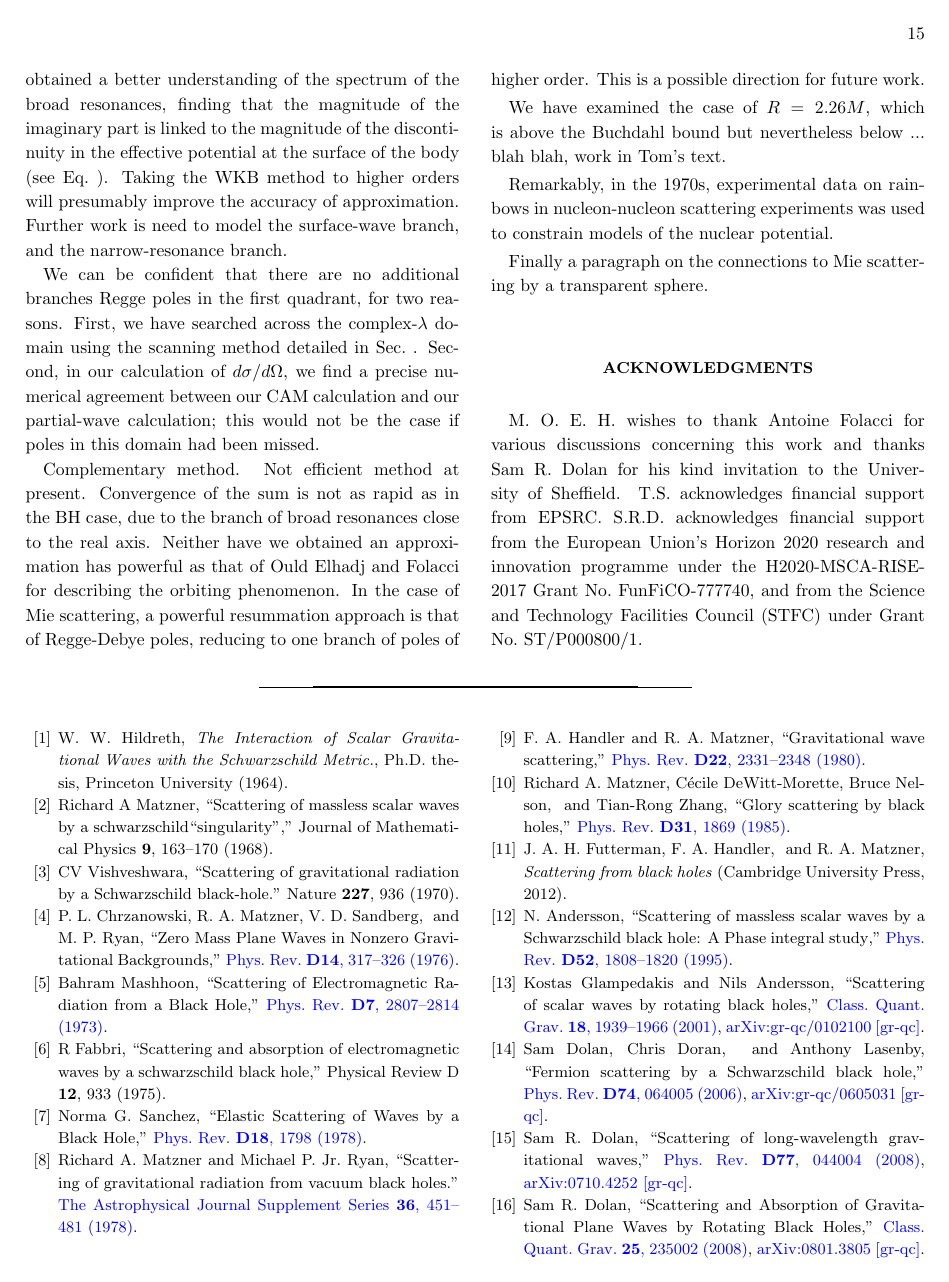
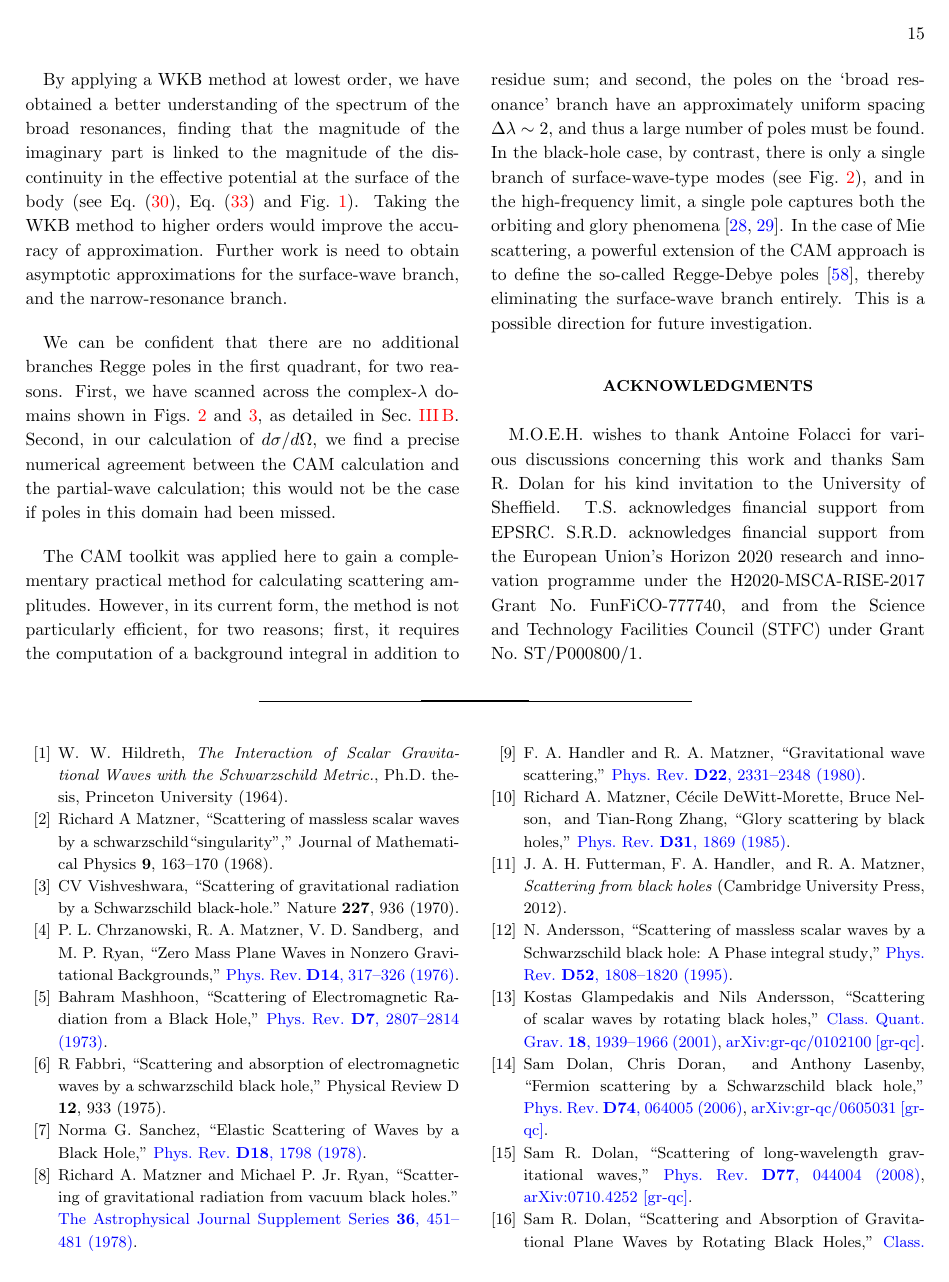
Before and after one commit to srd24/RainbowCAM, a LaTeX paper (rainbowCAM.tex): page 15 of 17. Compiled offline with pdfLaTeX.

Commit message:
First draft of conclusions, although there may be more to add.

```diff
--- a/rainbowCAM.tex
+++ b/rainbowCAM.tex
@@ -920 +920,2 @@ In this work, we have calculated the full spectrum of Regge poles for a compact
 
+By applying a WKB method at lowest order, we have obtained a better understanding of the spectrum of the broad resonances, finding that the magnitude of the imaginary part is linked to the magnitude of the discontinuity in the effective potential at the surface of the body (see Eq.~(\ref{eq:alpha}), Eq.~(\ref{lambda_Approx}) and Fig.~\ref{fig:Veff}). Taking the WKB method to higher orders would improve the accuracy of approximation. Further work is need to obtain asymptotic approximations for the surface-wave branch, and the narrow-resonance branch.
@@ -922,22 +922,17 @@ The spectrum of Regge poles for the neutron star case ($R/M = 6$) exhibits two d
 
-Links between QNMs and Regge poles. Further examination.
+We can be confident that there are no additional branches Regge poles in the first quadrant, for two reasons. First, we have scanned across the complex-$\lambda$ domains shown in Figs.~\ref{RP_R6_approx_2Mw_3_6_s_1} and \ref{RP_R226_approx_2Mw_3_6_s_1}, as detailed in Sec.~\ref{subsec:method}. Second, in our calculation of $d\sigma/d\Omega$, we find a precise numerical agreement between the CAM calculation and the partial-wave calculation; this would not be the case if poles in this domain had been missed.
 
-By applying a WKB method at lowest order, we have obtained a better understanding of the spectrum of the broad resonances, finding that the magnitude of the imaginary part is linked to the magnitude of the discontinuity in the effective potential at the surface of the body (see Eq.~). Taking the WKB method to higher orders will presumably improve the accuracy of approximation. Further work is need to model the surface-wave branch, and the narrow-resonance branch.
+The CAM toolkit was applied here to gain a complementary practical method for calculating scattering amplitudes. However, in its current form, the method is not particularly efficient, for two reasons; first, it requires the computation of a background integral in addition to residue sum; and second, the poles on the `broad resonance' branch have an approximately uniform spacing $\Delta \lambda \sim 2$, and thus a large number of poles must be found. In the black-hole case, by contrast, there is only a single branch of surface-wave-type modes (see Fig.~\ref{RP_R6_approx_2Mw_3_6_s_1}), and in the high-frequency limit, a single pole captures both the orbiting and glory phenomena \cite{Folacci:2019cmc, Folacci:2019vtt}. In the case of Mie scattering, a powerful extension of the CAM approach is to define the so-called Regge-Debye poles \cite{Nussenzveig:2006}, thereby eliminating the surface-wave branch entirely. This is a possible direction for future investigation.
 
-We can be confident that there are no additional branches Regge poles in the first quadrant, for two reasons. First, we have searched across the complex-$\lambda$ domain using the scanning method detailed in Sec.~. Second, in our calculation of $d\sigma/d\Omega$, we find a precise numerical agreement between our CAM calculation and our partial-wave calculation; this would not be the case if poles in this domain had been missed.
+%In this work, we have  $R=2.26M$, which is above the Buchdahl bound but nevertheless below ... blah blah, work in Tom's text.
 
+%Remarkably, in the 1970s, experimental data on rainbows in nucleon-nucleon scattering experiments was used to constrain models of the nuclear potential.
 
-Complementary method. Not efficient method at present. Convergence of the sum is not as rapid as in the BH case, due to the branch of broad resonances close to the real axis. Neither have we obtained an approximation has powerful as that of Ould Elhadj and Folacci for describing the orbiting phenomenon. In the case of Mie scattering, a powerful resummation approach is that of Regge-Debye poles, reducing to one branch of poles of higher order. This is a possible direction for future work.
-
-We have examined the case of $R=2.26M$, which is above the Buchdahl bound but nevertheless below ... blah blah, work in Tom's text.
-
-Remarkably, in the 1970s, experimental data on rainbows in nucleon-nucleon scattering experiments was used to constrain models of the nuclear potential.
-
-Finally a paragraph on the connections to Mie scattering by a transparent sphere.
+%Finally a paragraph on the connections to Mie scattering by a transparent sphere.
 
 
 \acknowledgments
-M. O. E. H. wishes to thank Antoine Folacci for various discussions concerning this work and thanks Sam R. Dolan for his kind
+M.O.E.H. wishes to thank Antoine Folacci for various discussions concerning this work and thanks Sam R. Dolan for his kind
 invitation to the University of Sheffield. T.S.~acknowledges financial support from EPSRC. S.R.D.~acknowledges financial support from the European Union's Horizon 2020 research and innovation programme under the H2020-MSCA-RISE-2017 Grant No.~FunFiCO-777740, and from the Science and Technology Facilities Council (STFC) under Grant No.~ST/P000800/1.
 
 
```
Also changed, not shown: rainbowCAM.tex (11 more changed lines).
